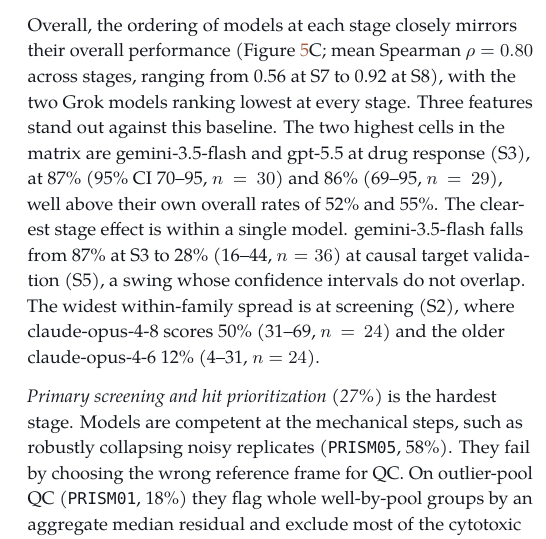
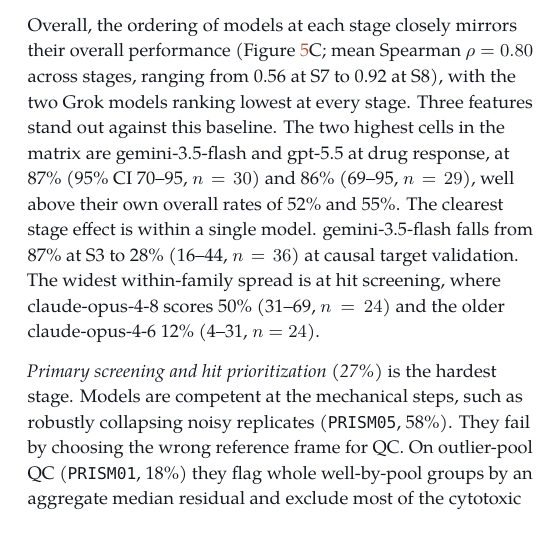
Before and after one commit to latchbio/txbench-pp, a LaTeX document (paper/main.tex): part of one column of page 9 of 17, cut so that both start at the same text. Compiled offline with pdfLaTeX.

Commit message:
writing edits

```diff
--- a/paper/main.tex
+++ b/paper/main.tex
@@ -419,12 +419,11 @@
 Overall, the ordering of models at each stage closely mirrors their overall performance
 (Figure~\ref{fig:by-stage}C; mean Spearman $\rho = 0.80$ across stages, ranging from 0.56 at S7 to 0.92 at S8), with the two Grok models ranking lowest at every stage.
 Three features stand out against this baseline. The two highest cells in the
-matrix are gemini-3.5-flash and gpt-5.5 at drug response (S3), at 87\% (95\% CI
+matrix are gemini-3.5-flash and gpt-5.5 at drug response, at 87\% (95\% CI
 70--95, $n=30$) and 86\% (69--95, $n=29$), well above their own overall rates of
 52\% and 55\%. The clearest stage effect is within a single model. gemini-3.5-flash
-falls from 87\% at S3 to 28\% (16--44, $n=36$) at causal target validation (S5), a
-swing whose confidence intervals do not overlap. The widest within-family spread
-is at screening (S2), where claude-opus-4-8 scores 50\% (31--69, $n=24$) and the older
+falls from 87\% at S3 to 28\% (16--44, $n=36$) at causal target validation. The widest within-family spread
+is at hit screening, where claude-opus-4-8 scores 50\% (31--69, $n=24$) and the older
 claude-opus-4-6 12\% (4--31, $n=24$).
 
 \emph{Primary screening and hit prioritization (27\%)} is the hardest stage. Models are
```
Also changed, not shown: paper/main.pdf.
